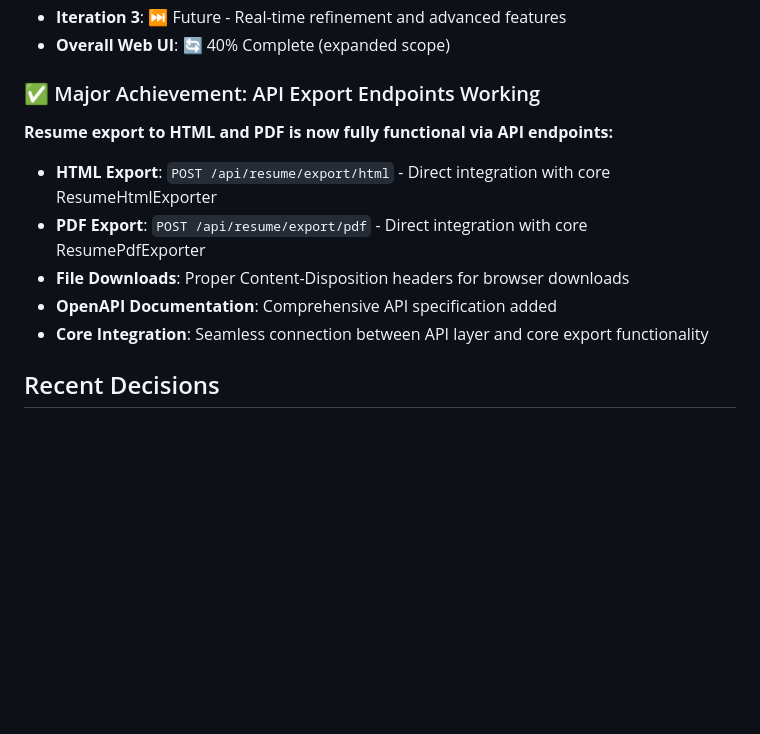
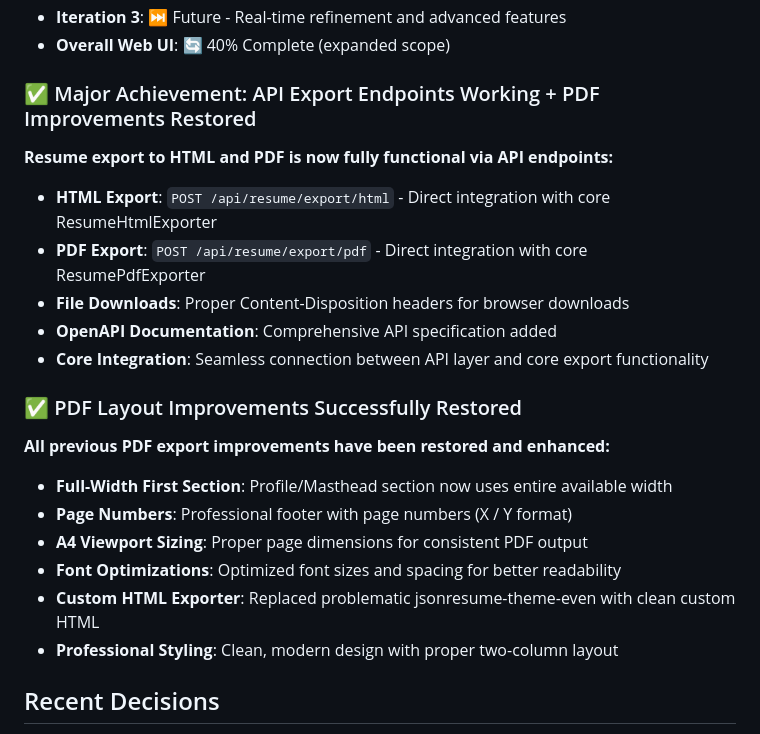
Before and after one commit to aruizca/aruizca-resume, a Markdown page: memory-bank/activeContext.md, the part around the change. Drawn GitHub-style; blank space fills up the shorter version.

Commit message:
docs: Update progress and active context for restored PDF improvements
- Add PDF Layout Improvements Restored section to progress.md
- Document full-width first section, page numbers, and A4 sizing restoration
- Add Custom HTML Exporter achievement replacing problematic theme dependency
- Update activeContext.md with major PDF improvements restoration milestone
- Document successful replacement of jsonresume-theme-even with clean custom HTML
- All previous PDF export improvements have been successfully restored and enhanced

```diff
--- a/memory-bank/activeContext.md
+++ b/memory-bank/activeContext.md
@@ -43,13 +43,22 @@
 - **Iteration 3**: ⏭️ Future - Real-time refinement and advanced features
 - **Overall Web UI**: 🔄 40% Complete (expanded scope)
 
-### ✅ Major Achievement: API Export Endpoints Working
+### ✅ Major Achievement: API Export Endpoints Working + PDF Improvements Restored
 **Resume export to HTML and PDF is now fully functional via API endpoints:**
 - **HTML Export**: `POST /api/resume/export/html` - Direct integration with core ResumeHtmlExporter
 - **PDF Export**: `POST /api/resume/export/pdf` - Direct integration with core ResumePdfExporter
 - **File Downloads**: Proper Content-Disposition headers for browser downloads
 - **OpenAPI Documentation**: Comprehensive API specification added
 - **Core Integration**: Seamless connection between API layer and core export functionality
+
+### ✅ PDF Layout Improvements Successfully Restored
+**All previous PDF export improvements have been restored and enhanced:**
+- **Full-Width First Section**: Profile/Masthead section now uses entire available width
+- **Page Numbers**: Professional footer with page numbers (X / Y format)
+- **A4 Viewport Sizing**: Proper page dimensions for consistent PDF output
+- **Font Optimizations**: Optimized font sizes and spacing for better readability
+- **Custom HTML Exporter**: Replaced problematic jsonresume-theme-even with clean custom HTML
+- **Professional Styling**: Clean, modern design with proper two-column layout
 
 ## Recent Decisions
 1. **Expanded Scope**: Added JSON Resume generation to Milestone 4 alongside cover letter generation
```
Also changed, not shown: memory-bank/progress.md (+2 -0 lines).
